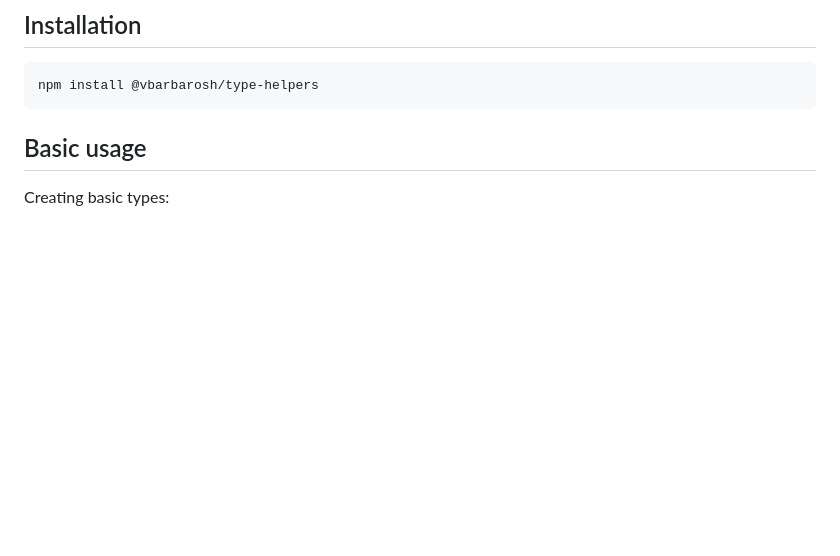
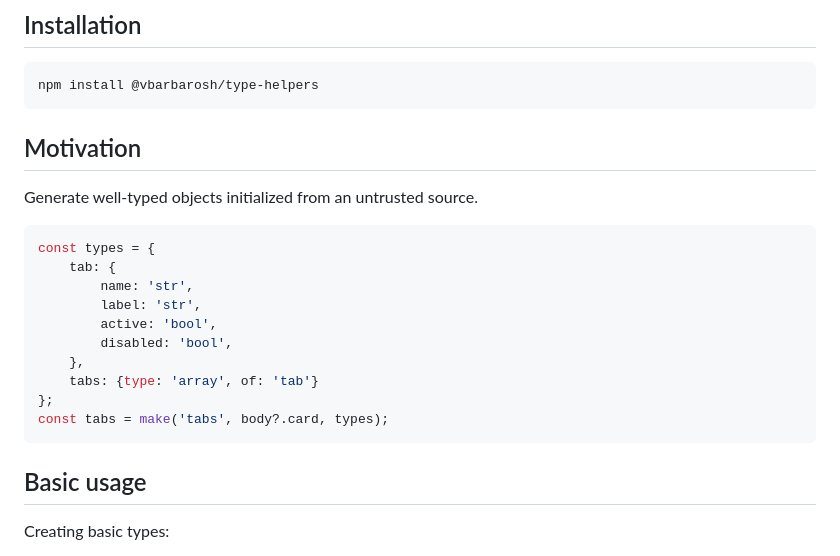
Before and after one commit to vbarbarosh/type-helpers, a Markdown page: README.md, the part around one of its changes. GitHub-like rendering; blank space fills up the shorter version.

Commit message:
📖 update README.md

````diff
--- a/README.md
+++ b/README.md
@@ -16,6 +16,23 @@ objects.
 
 ```
 npm install @vbarbarosh/type-helpers
+```
+
+## Motivation
+
+Generate well-typed objects initialized from an untrusted source.
+
+```js
+const types = {
+    tab: {
+        name: 'str',
+        label: 'str',
+        active: 'bool',
+        disabled: 'bool',
+    },
+    tabs: {type: 'array', of: 'tab'}
+};
+const tabs = make('tabs', body?.card, types);
 ```
 
 ## Basic usage
````
Also changed, not shown: other parts of README.md (+86 -0 lines).
